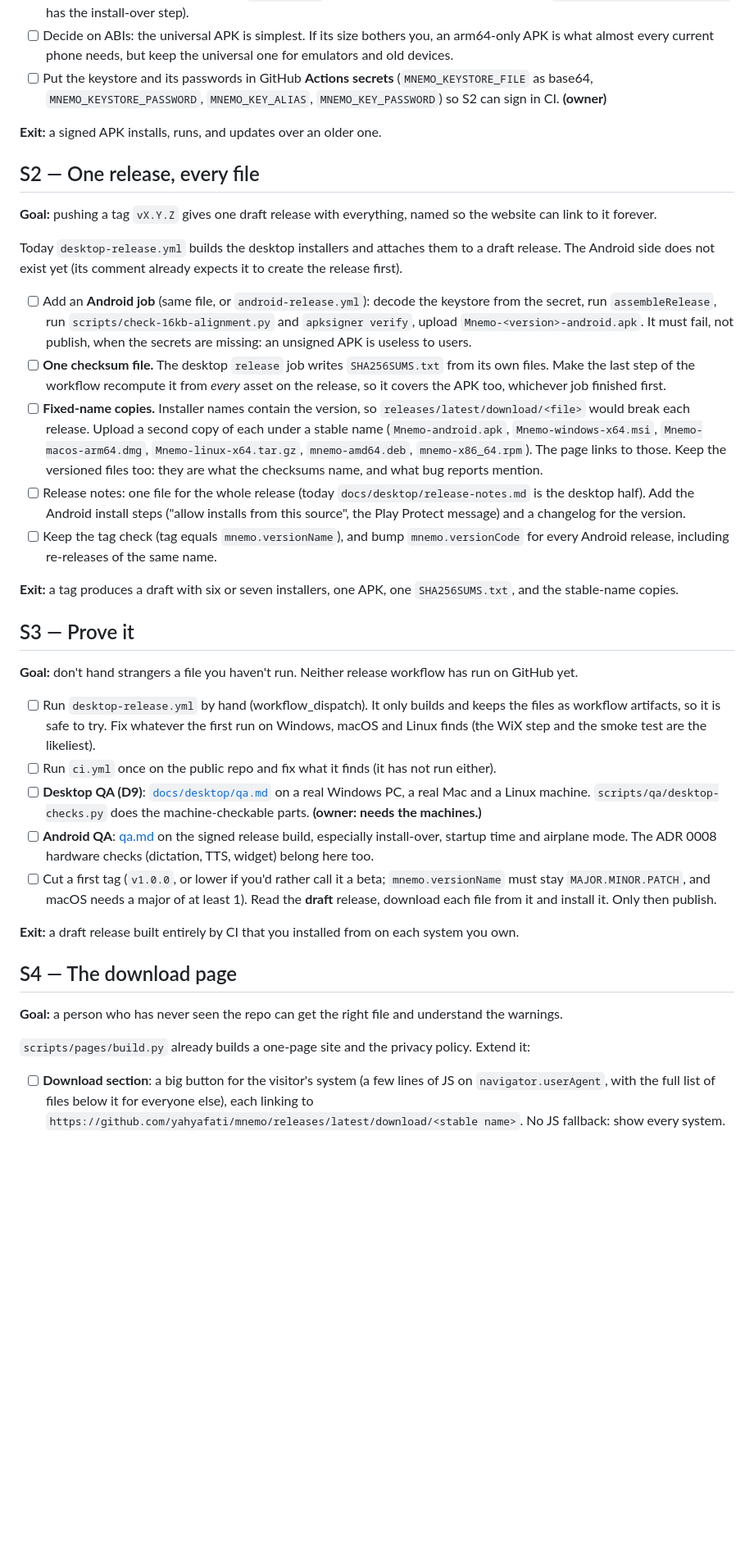
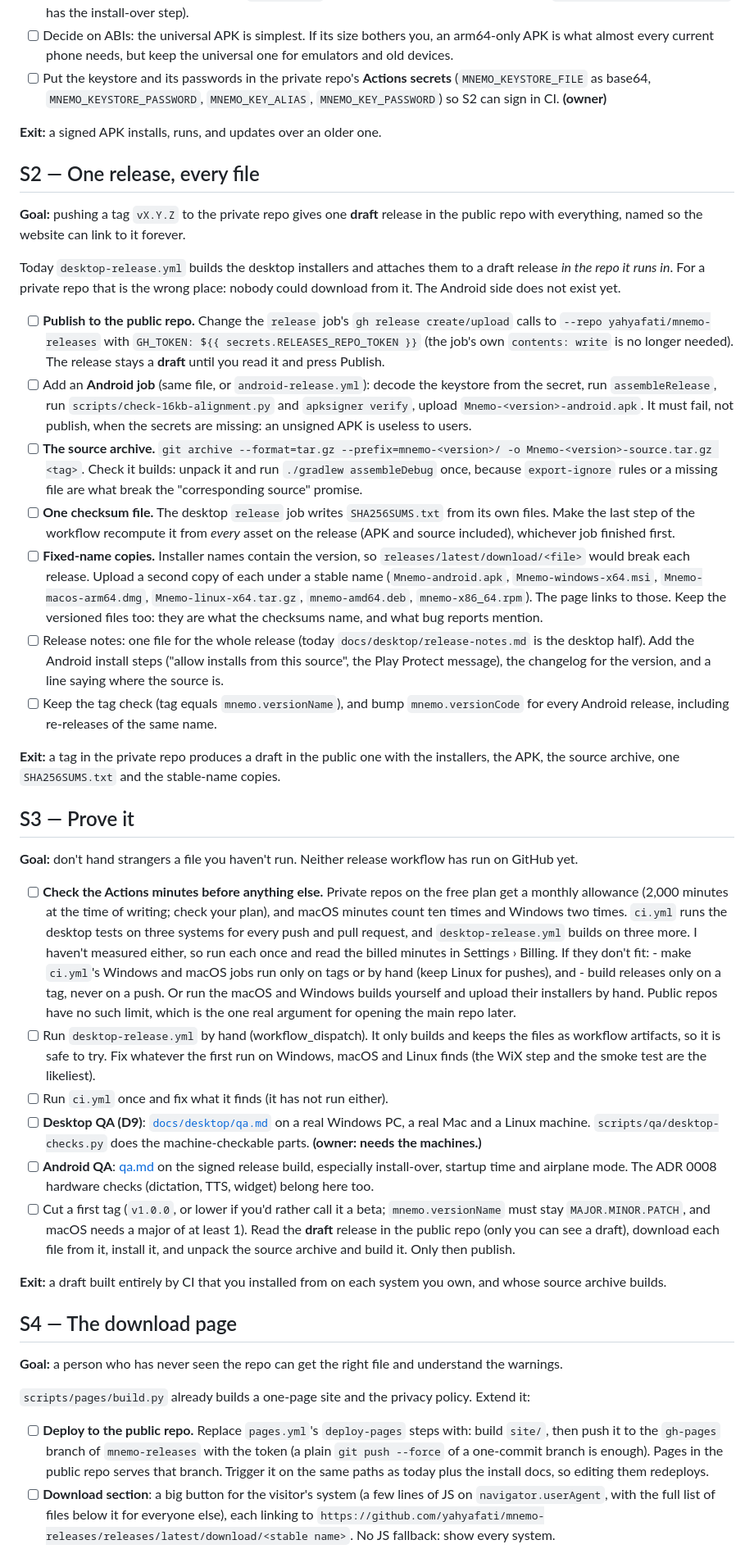
Before and after one commit to yahyafati/mnemo, a Markdown page: docs/release/sideload-roadmap.md, the part around one of its changes. Shown at 82% size. Rendered like a GitHub page; blank space fills up the shorter version.

Commit message:
Update direct distribution roadmap for Mnemo; clarify private repo usage and public release process

```diff
--- a/docs/release/sideload-roadmap.md
+++ b/docs/release/sideload-roadmap.md
@@ -75,26 +97,35 @@ links work. The critical path is S3: it needs real machines (Windows, a Mac, a p
       check the data is still there (`scripts/qa/device-checks.sh` has the install-over step).
 - [ ] Decide on ABIs: the universal APK is simplest. If its size bothers you, an arm64-only APK is
       what almost every current phone needs, but keep the universal one for emulators and old devices.
-- [ ] Put the keystore and its passwords in GitHub **Actions secrets** (`MNEMO_KEYSTORE_FILE` as
-      base64, `MNEMO_KEYSTORE_PASSWORD`, `MNEMO_KEY_ALIAS`, `MNEMO_KEY_PASSWORD`) so S2 can sign in CI. **(owner)**
+- [ ] Put the keystore and its passwords in the private repo's **Actions secrets** (`MNEMO_KEYSTORE_FILE`
+      as base64, `MNEMO_KEYSTORE_PASSWORD`, `MNEMO_KEY_ALIAS`, `MNEMO_KEY_PASSWORD`) so S2 can sign in CI. **(owner)**
 
 **Exit:** a signed APK installs, runs, and updates over an older one.
 
 ## S2 — One release, every file
 
-**Goal:** pushing a tag `vX.Y.Z` gives one draft release with everything, named so the website can
-link to it forever.
+**Goal:** pushing a tag `vX.Y.Z` to the private repo gives one **draft** release in the public repo
+with everything, named so the website can link to it forever.
 
-Today `desktop-release.yml` builds the desktop installers and attaches them to a draft release. The
-Android side does not exist yet (its comment already expects it to create the release first).
+Today `desktop-release.yml` builds the desktop installers and attaches them to a draft release *in the
+repo it runs in*. For a private repo that is the wrong place: nobody could download from it. The
+Android side does not exist yet.
 
+- [ ] **Publish to the public repo.** Change the `release` job's `gh release create/upload` calls to
+      `--repo yahyafati/mnemo-releases` with `GH_TOKEN: ${{ secrets.RELEASES_REPO_TOKEN }}`
+      (the job's own `contents: write` is no longer needed). The release stays a **draft** until you
+      read it and press Publish.
 - [ ] Add an **Android job** (same file, or `android-release.yml`): decode the keystore from the
       secret, run `assembleRelease`, run `scripts/check-16kb-alignment.py` and `apksigner verify`,
       upload `Mnemo-<version>-android.apk`. It must fail, not publish, when the secrets are missing:
       an unsigned APK is useless to users.
+- [ ] **The source archive.** `git archive --format=tar.gz --prefix=mnemo-<version>/ -o
+      Mnemo-<version>-source.tar.gz <tag>`. Check it builds: unpack it and run
+      `./gradlew assembleDebug` once, because `export-ignore` rules or a missing file are what break
+      the "corresponding source" promise.
 - [ ] **One checksum file.** The desktop `release` job writes `SHA256SUMS.txt` from its own files. Make
-      the last step of the workflow recompute it from *every* asset on the release, so it covers the
-      APK too, whichever job finished first.
+      the last step of the workflow recompute it from *every* asset on the release (APK and source
+      included), whichever job finished first.
 - [ ] **Fixed-name copies.** Installer names contain the version, so
       `releases/latest/download/<file>` would break each release. Upload a second copy of each under
       a stable name (`Mnemo-android.apk`, `Mnemo-windows-x64.msi`, `Mnemo-macos-arm64.dmg`,
@@ -102,31 +133,42 @@ Android side does not exist yet (its comment already expects it to create the re
       Keep the versioned files too: they are what the checksums name, and what bug reports mention.
 - [ ] Release notes: one file for the whole release (today `docs/desktop/release-notes.md` is the
       desktop half). Add the Android install steps ("allow installs from this source", the Play
-      Protect message) and a changelog for the version.
+      Protect message), the changelog for the version, and a line saying where the source is.
 - [ ] Keep the tag check (tag equals `mnemo.versionName`), and bump `mnemo.versionCode` for every
       Android release, including re-releases of the same name.
 
-**Exit:** a tag produces a draft with six or seven installers, one APK, one `SHA256SUMS.txt`, and the
-stable-name copies.
+**Exit:** a tag in the private repo produces a draft in the public one with the installers, the APK,
+the source archive, one `SHA256SUMS.txt` and the stable-name copies.
 
 ## S3 — Prove it
 
 **Goal:** don't hand strangers a file you haven't run. Neither release workflow has run on GitHub yet.
 
+- [ ] **Check the Actions minutes before anything else.** Private repos on the free plan get a monthly
+      allowance (2,000 minutes at the time of writing; check your plan), and macOS minutes count ten
+      times and Windows two times. `ci.yml` runs the desktop tests on three systems for every push and
+      pull request, and `desktop-release.yml` builds on three more. I haven't measured either, so run
+      each once and read the billed minutes in Settings › Billing. If they don't fit:
+      - make `ci.yml`'s Windows and macOS jobs run only on tags or by hand (keep Linux for pushes), and
+      - build releases only on a tag, never on a push.
+      Or run the macOS and Windows builds yourself and upload their installers by hand. Public repos
+      have no such limit, which is the one real argument for opening the main repo later.
 - [ ] Run `desktop-release.yml` by hand (workflow_dispatch). It only builds and keeps the files as
       workflow artifacts, so it is safe to try. Fix whatever the first run on Windows, macOS and
       Linux finds (the WiX step and the smoke test are the likeliest).
-- [ ] Run `ci.yml` once on the public repo and fix what it finds (it has not run either).
+- [ ] Run `ci.yml` once and fix what it finds (it has not run either).
 - [ ] **Desktop QA (D9)**: [`docs/desktop/qa.md`](../desktop/qa.md) on a real Windows PC, a real Mac and
       a Linux machine. `scripts/qa/desktop-checks.py` does the machine-checkable parts.
       **(owner: needs the machines.)**
 - [ ] **Android QA**: [qa.md](qa.md) on the signed release build, especially install-over, startup
       time and airplane mode. The ADR 0008 hardware checks (dictation, TTS, widget) belong here too.
 - [ ] Cut a first tag (`v1.0.0`, or lower if you'd rather call it a beta; `mnemo.versionName` must
-      stay `MAJOR.MINOR.PATCH`, and macOS needs a major of at least 1). Read the **draft** release, download each
-      file from it and install it. Only then publish.
+      stay `MAJOR.MINOR.PATCH`, and macOS needs a major of at least 1). Read the **draft** release in
+      the public repo (only you can see a draft), download each file from it, install it, and unpack
+      the source archive and build it. Only then publish.
 
-**Exit:** a draft release built entirely by CI that you installed from on each system you own.
+**Exit:** a draft built entirely by CI that you installed from on each system you own, and whose source
+archive builds.
 
 ## S4 — The download page
 
@@ -134,8 +176,12 @@ stable-name copies.
 
 `scripts/pages/build.py` already builds a one-page site and the privacy policy. Extend it:
 
+- [ ] **Deploy to the public repo.** Replace `pages.yml`'s `deploy-pages` steps with: build `site/`, then
+      push it to the `gh-pages` branch of `mnemo-releases` with the token (a plain `git push --force`
+      of a one-commit branch is enough). Pages in the public repo serves that branch. Trigger it on the
+      same paths as today plus the install docs, so editing them redeploys.
 - [ ] **Download section**: a big button for the visitor's system (a few lines of JS on
       `navigator.userAgent`, with the full list of files below it for everyone else), each linking to
-      `https://github.com/yahyafati/mnemo/releases/latest/download/<stable name>`. No JS fallback:
+      `https://github.com/yahyafati/mnemo-releases/releases/latest/download/<stable name>`. No JS fallback:
       show every system.
 - [ ] Show the **current version** and the date: read it from the GitHub API at page load, falling back
```
Also changed, not shown: other parts of docs/release/sideload-roadmap.md (+73 -41 lines).
